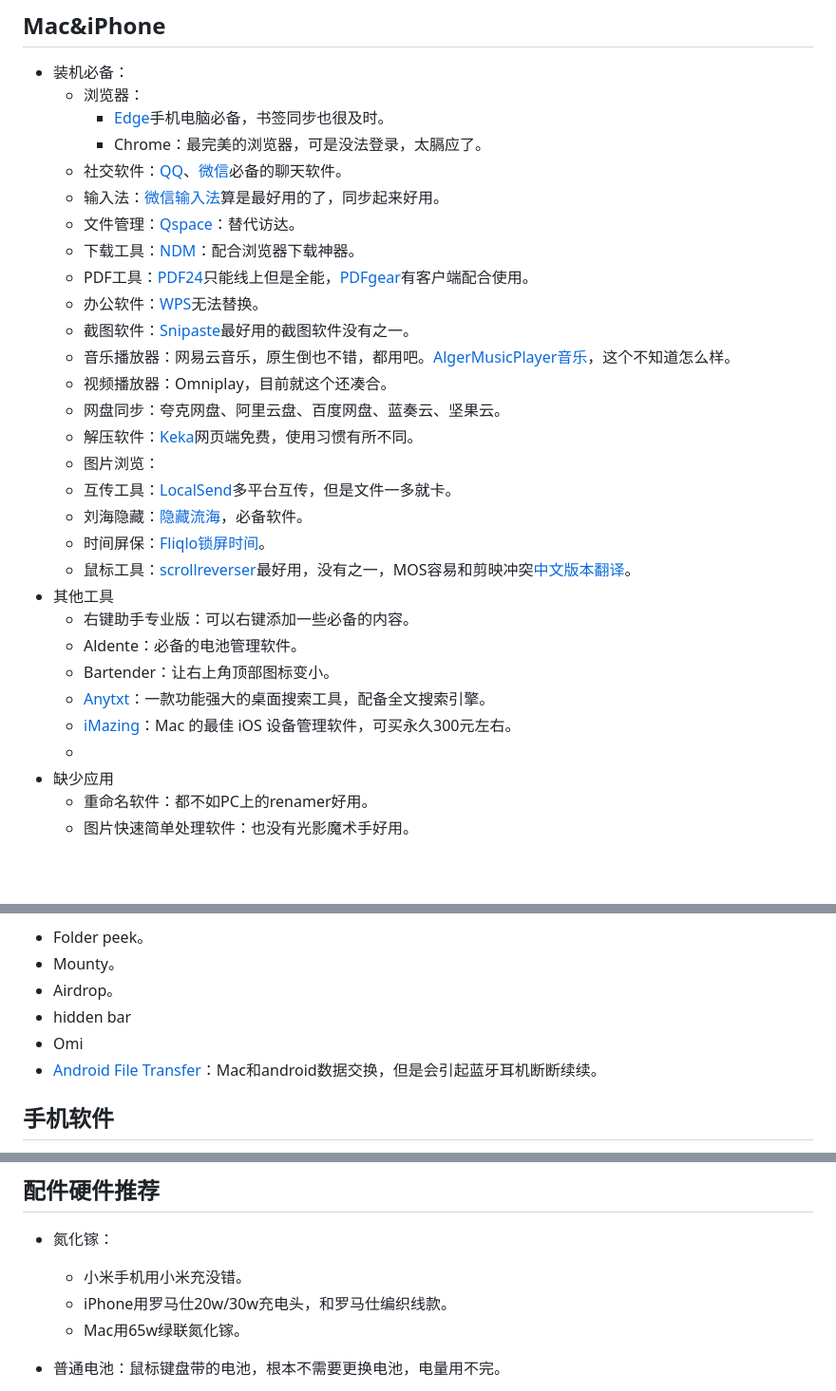
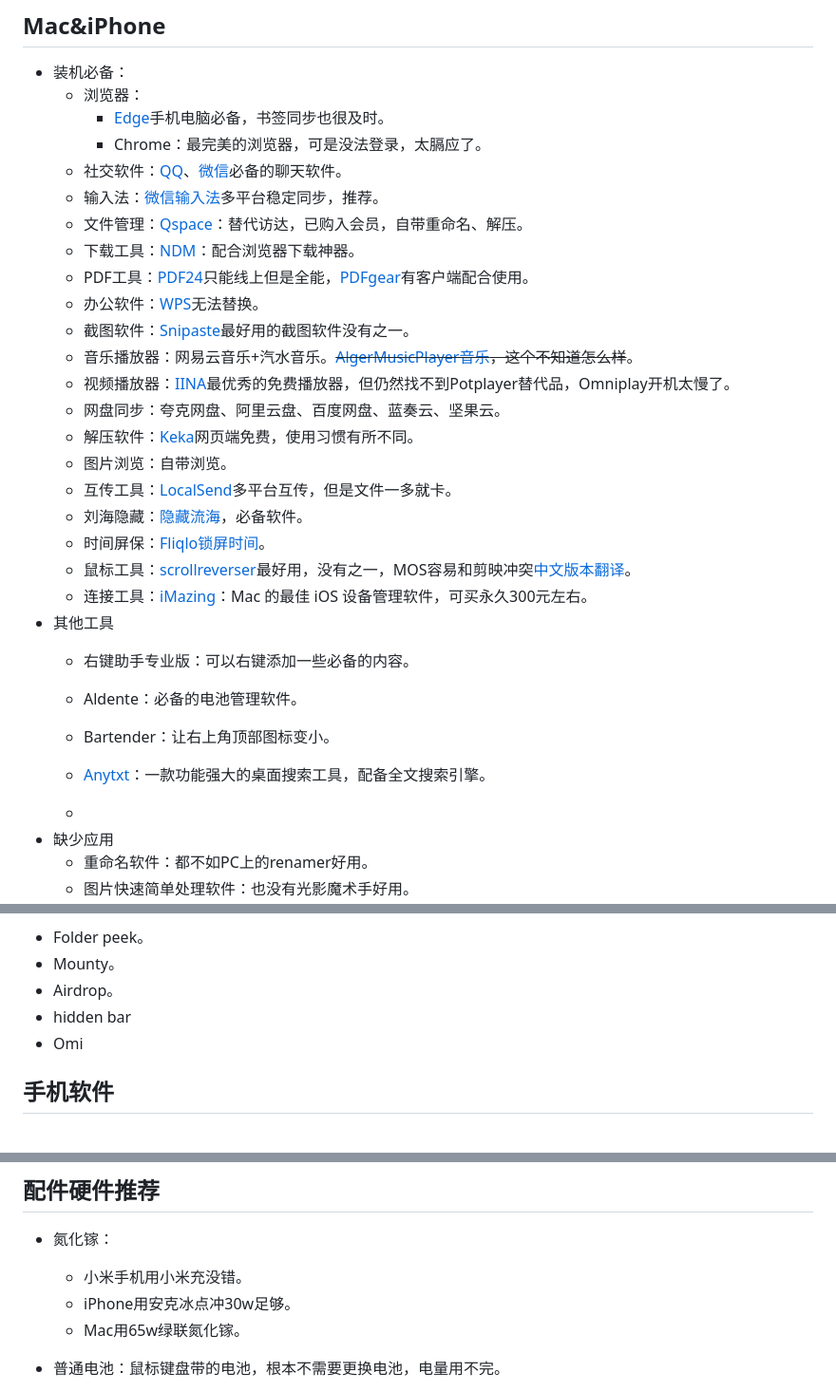
Before and after one commit to js-ping/js-ping.github.io, a Markdown page: README.md, 3 parts joined by grey strips. Shown at 95% size. GitHub-like rendering; blank space fills up the shorter version.

Commit message:
2026年3月15日02:57:26

```diff
--- a/README.md
+++ b/README.md
@@ -13,27 +13,28 @@
       - [Edge](https://www.microsoftedgeinsider.com/en-us/download/)手机电脑必备，书签同步也很及时。
       - Chrome：最完美的浏览器，可是没法登录，太膈应了。
     - 社交软件：[QQ](https://im.qq.com/download/)、[微信](https://weixin.qq.com/)必备的聊天软件。
-    - 输入法：[微信输入法](https://z.weixin.qq.com/)算是最好用的了，同步起来好用。
-    - 文件管理：[Qspace](https://qspace.awehunt.com/zh-cn/)：替代访达。
+    - 输入法：[微信输入法](https://z.weixin.qq.com/)多平台稳定同步，推荐。
+    - 文件管理：[Qspace](https://qspace.awehunt.com/zh-cn/)：替代访达，已购入会员，自带重命名、解压。
     - 下载工具：[NDM](http://www.neatdownloadmanager.com/index.php/en/)：配合浏览器下载神器。
     - PDF工具：[PDF24](https://tools.pdf24.org/zh/)只能线上但是全能，[PDFgear](https://www.pdfgear.com/zh/)有客户端配合使用。
     - 办公软件：[WPS](https://www.wps.cn/)无法替换。
     - 截图软件：[Snipaste](https://zh.snipaste.com/)最好用的截图软件没有之一。
-    - 音乐播放器：网易云音乐，原生倒也不错，都用吧。[AlgerMusicPlayer音乐](https://alger.fun/download)，这个不知道怎么样。
-    - 视频播放器：Omniplay，目前就这个还凑合。
+    - 音乐播放器：网易云音乐+汽水音乐。~~[AlgerMusicPlayer音乐](https://alger.fun/download)，这个不知道怎么样~~。
+    - 视频播放器：[IINA](https://iina.io/)最优秀的免费播放器，但仍然找不到Potplayer替代品，Omniplay开机太慢了。
     - 网盘同步：夸克网盘、阿里云盘、百度网盘、蓝奏云、坚果云。
     - 解压软件：[Keka](https://www.keka.io/zh-cn/)网页端免费，使用习惯有所不同。
-    - 图片浏览：
+    - 图片浏览：自带浏览。
     - 互传工具：[LocalSend](https://localsend.org/zh-CN)多平台互传，但是文件一多就卡。
     - 刘海隐藏：[隐藏流海](https://topnotch.app/)，必备软件。
     - 时间屏保：[Fliqlo锁屏时间](https://fliqlo.com/screensaver/)。
     - 鼠标工具：[scrollreverser](https://pilotmoon.com/scrollreverser/)最好用，没有之一，MOS容易和剪映冲突[中文版本翻译](https://github.com/TomIsion/iScroll-Chinese-README?tab=readme-ov-file)。
+    - 连接工具：[iMazing](https://www.imazingchina.com/)：Mac 的最佳 iOS 设备管理软件，可买永久300元左右。
 - 其他工具
   - 右键助手专业版：可以右键添加一些必备的内容。
   - Aldente：必备的电池管理软件。
   - Bartender：让右上角顶部图标变小。
   - [Anytxt](https://anytxt.net/)：一款功能强大的桌面搜索工具，配备全文搜索引擎。
-  - [iMazing](https://www.imazingchina.com/)：Mac 的最佳 iOS 设备管理软件，可买永久300元左右。
+
   -
 - 缺少应用
   - 重命名软件：都不如PC上的renamer好用。
@@ -165,7 +166,7 @@
 - Airdrop。
 - hidden bar
 - Omi
-- [Android File Transfer](https://android.p2hp.com/filetransfer/index.html)：Mac和android数据交换，但是会引起蓝牙耳机断断续续。
+
 
 ## 手机软件
 
@@ -186,7 +187,7 @@
 
 - 氮化镓：
     - 小米手机用小米充没错。
-    - iPhone用罗马仕20w/30w充电头，和罗马仕编织线款。
+    - iPhone用安克冰点冲30w足够。
     - Mac用65w绿联氮化镓。
 
 - 普通电池：鼠标键盘带的电池，根本不需要更换电池，电量用不完。
```
Also changed, not shown: other parts of README.md (+1 -0 lines).
